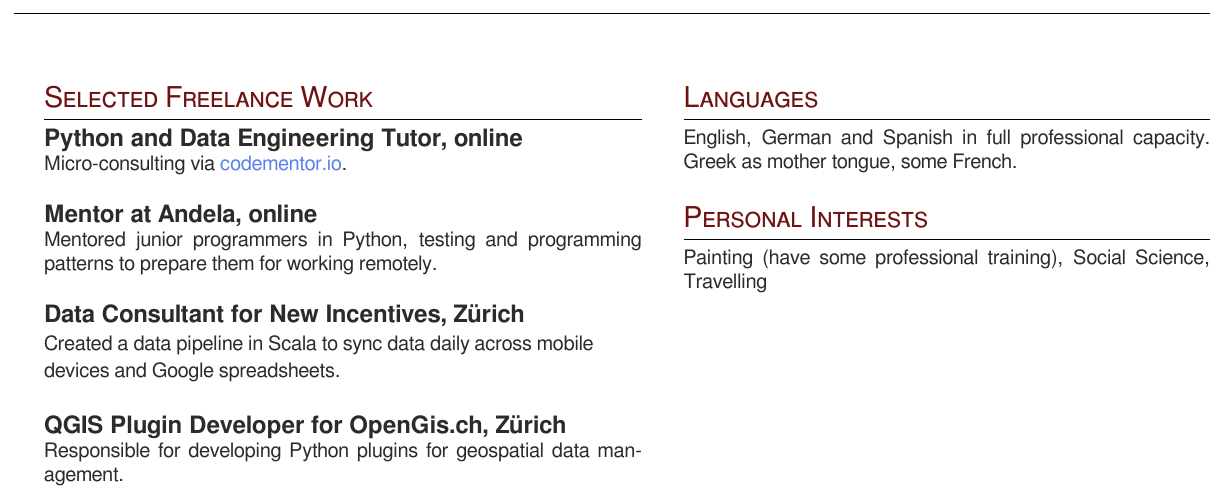
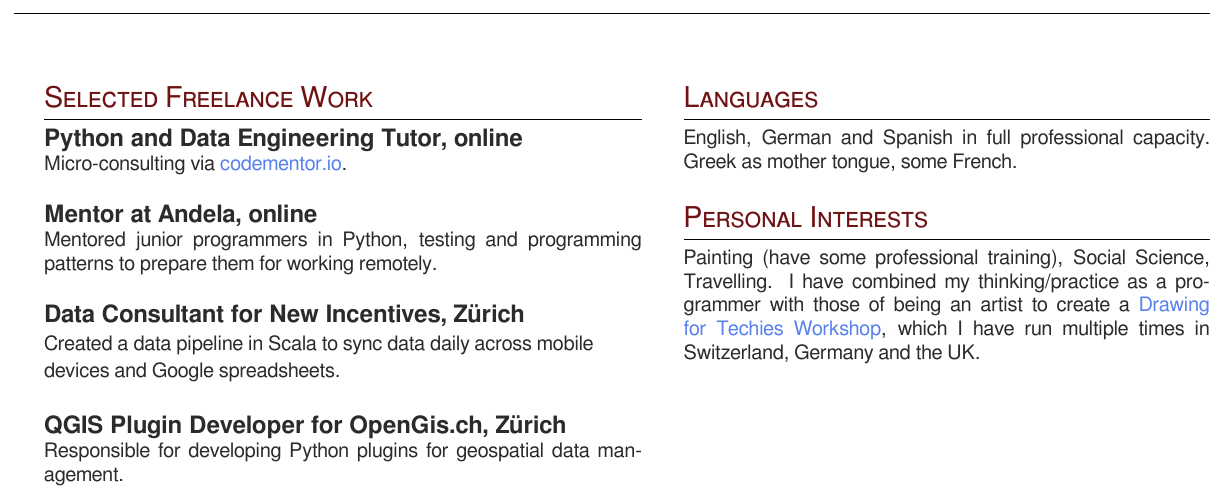
Before and after one commit to carolinux/cv, a LaTeX CV (cv.tex): part of page 2 of 2, cut so that both start at the same text. Compiled offline with XeLaTeX; a missing font is replaced by an installed copy or a similar font.

Commit message:
Add 'Drawing for Techies' workshop

```diff
--- a/cv.tex
+++ b/cv.tex
@@ -377,7 +377,7 @@ Master Thesis
 \normalsize{English, German and Spanish in full professional capacity. Greek as mother tongue, some French.}\\
 
 \section{Personal Interests}
-\normalsize{Painting (have some professional training), Social Science, Travelling}\\
+    \normalsize{Painting (have some professional training), Social Science, Travelling. I have combined my thinking/practice as a programmer with those of being an artist to create a \href{https://medium.com/@_sandtweets/learn-drawing-and-programming-at-the-same-time-at-mozfest-2017-6a9f8627b72}{Drawing for Techies Workshop}, which I have run multiple times in Switzerland, Germany and the UK.}\\
 %----------------------------------------------------------------------------------------
 
 \end{minipage} % End right-hand side of the page
```
Also changed, not shown: KarolinaAlexiouCV.pdf.
